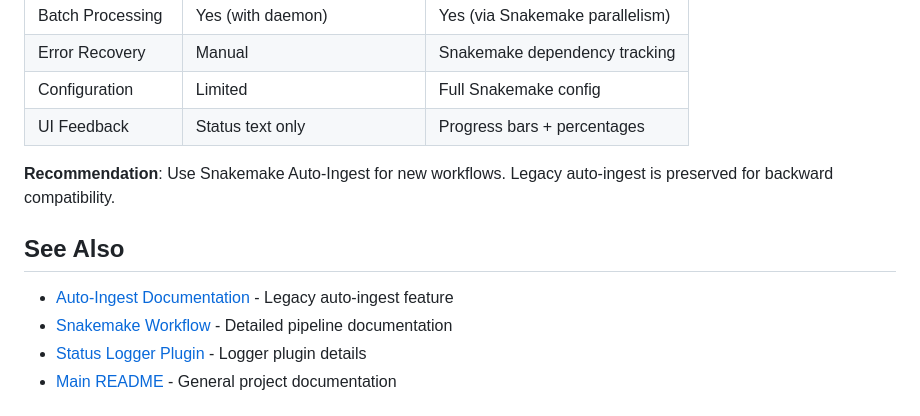
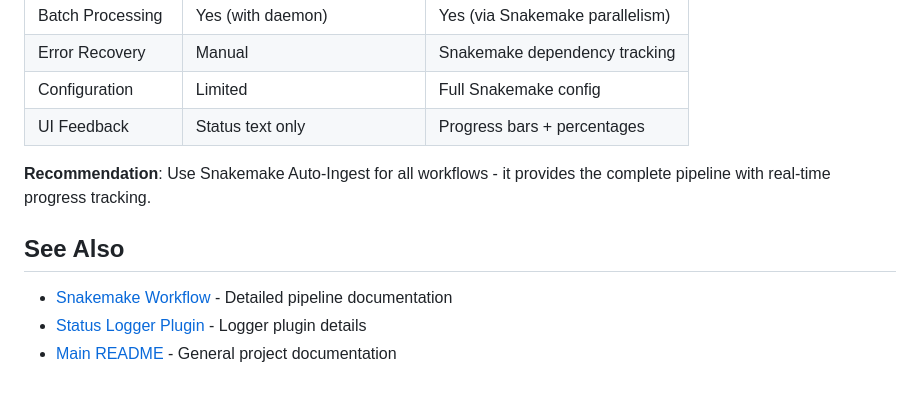
Before and after one commit to kagelump/vlog, a Markdown page: docs/AUTO_INGEST_SNAKEMAKE.md, the part around the change. GitHub-like rendering.

Commit message:
Fix broken internal documentation cross-references
Co-authored-by: kagelump <959506+kagelump@users.noreply.github.com>

```diff
--- a/docs/AUTO_INGEST_SNAKEMAKE.md
+++ b/docs/AUTO_INGEST_SNAKEMAKE.md
@@ -408,11 +408,10 @@ Approximate times per video (varies by length and hardware):
 | Configuration | Limited | Full Snakemake config |
 | UI Feedback | Status text only | Progress bars + percentages |
 
-**Recommendation**: Use Snakemake Auto-Ingest for new workflows. Legacy auto-ingest is preserved for backward compatibility.
+**Recommendation**: Use Snakemake Auto-Ingest for all workflows - it provides the complete pipeline with real-time progress tracking.
 
 ## See Also
 
-- [Auto-Ingest Documentation](AUTO_INGEST.md) - Legacy auto-ingest feature
 - [Snakemake Workflow](SNAKEMAKE_WORKFLOW.md) - Detailed pipeline documentation
 - [Status Logger Plugin](STATUS_LOGGER.md) - Logger plugin details
 - [Main README](../README.md) - General project documentation
```
Also changed, not shown: docs/SNAKEMAKE_WORKFLOW.md (+3 -3 lines), docs/STATUS_LOGGER.md (+1 -1 lines).
